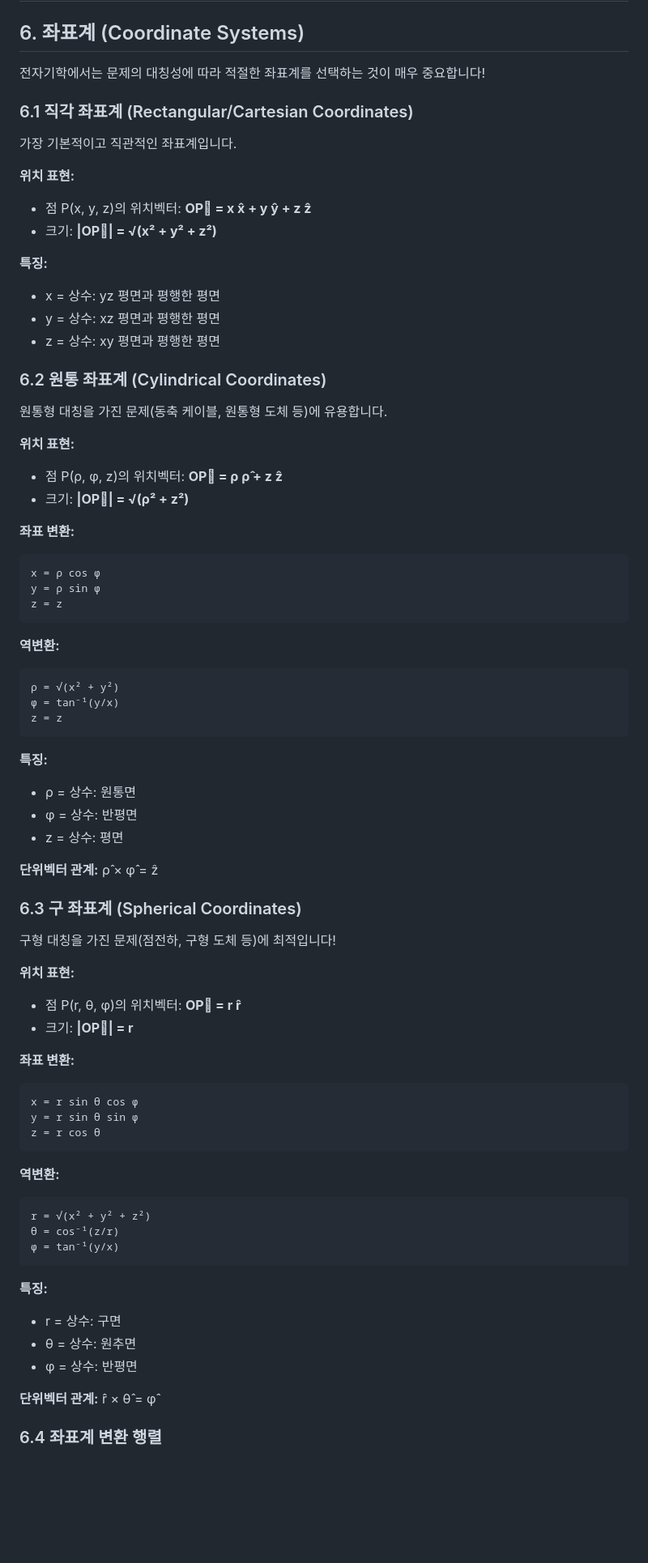
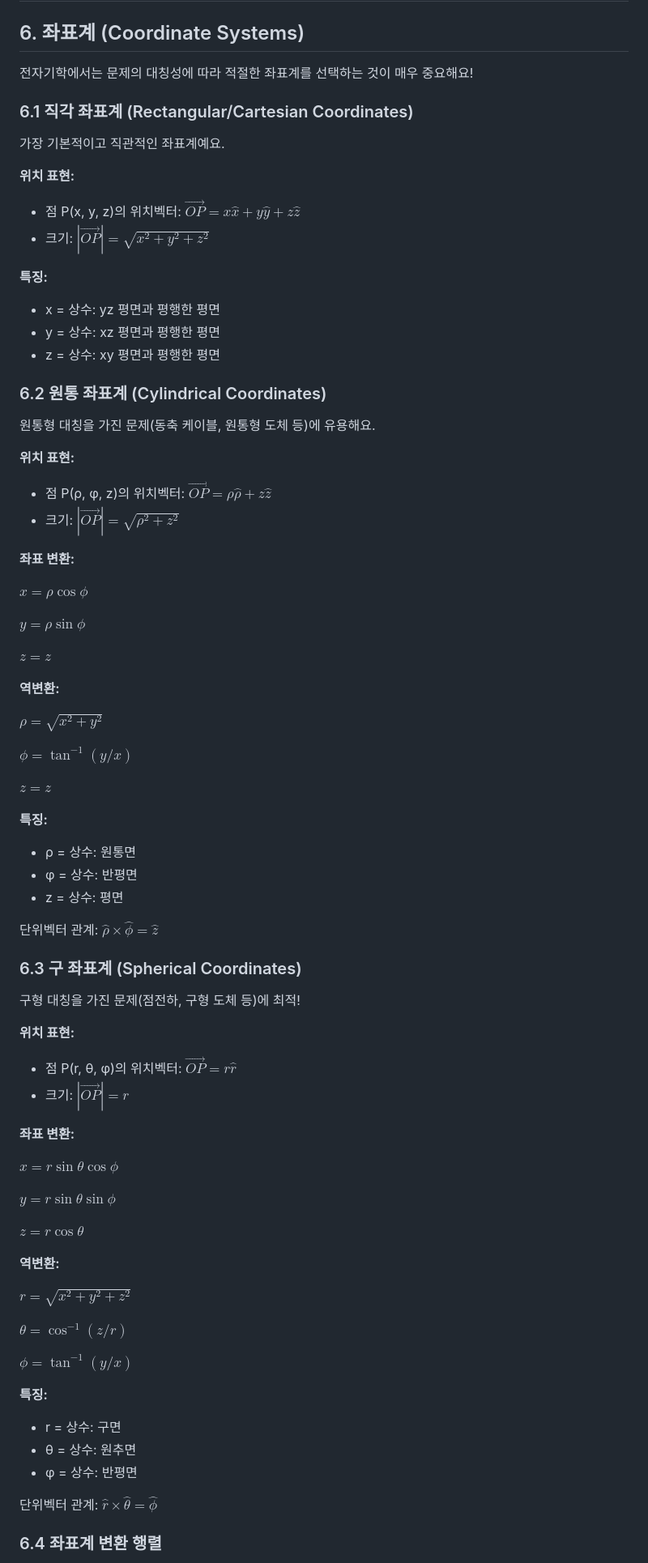
Before and after one commit to yuseongil034/2-2_Major-Subjects, a Markdown page: 6_좌표계.md, the part around one of its changes. Shown at 81% size. Drawn GitHub-style; blank space fills up the shorter version.

````diff
--- a/6_좌표계.md
+++ b/6_좌표계.md
@@ -2,15 +2,15 @@
 
 ## 6. 좌표계 (Coordinate Systems)
 
-전자기학에서는 문제의 대칭성에 따라 적절한 좌표계를 선택하는 것이 매우 중요합니다!
+전자기학에서는 문제의 대칭성에 따라 적절한 좌표계를 선택하는 것이 매우 중요해요!
 
 ### 6.1 직각 좌표계 (Rectangular/Cartesian Coordinates)
 
-가장 기본적이고 직관적인 좌표계입니다.
+가장 기본적이고 직관적인 좌표계예요.
 
 **위치 표현:**
-- 점 P(x, y, z)의 위치벡터: **OP⃗ = x x̂ + y ŷ + z ẑ**
-- 크기: **|OP⃗| = √(x² + y² + z²)**
+- 점 P(x, y, z)의 위치벡터: $\vec{OP} = x\hat{x} + y\hat{y} + z\hat{z}$
+- 크기: $|\vec{OP}| = \sqrt{x^2 + y^2 + z^2}$
 
 **특징:**
 - x = 상수: yz 평면과 평행한 평면
@@ -19,61 +19,65 @@
 
 ### 6.2 원통 좌표계 (Cylindrical Coordinates)
 
-원통형 대칭을 가진 문제(동축 케이블, 원통형 도체 등)에 유용합니다.
+원통형 대칭을 가진 문제(동축 케이블, 원통형 도체 등)에 유용해요.
 
 **위치 표현:**
-- 점 P(ρ, φ, z)의 위치벡터: **OP⃗ = ρ ρ̂ + z ẑ**
-- 크기: **|OP⃗| = √(ρ² + z²)**
+- 점 P(ρ, φ, z)의 위치벡터: $\vec{OP} = \rho\hat{\rho} + z\hat{z}$
+- 크기: $|\vec{OP}| = \sqrt{\rho^2 + z^2}$
 
 **좌표 변환:**
-```
-x = ρ cos φ
-y = ρ sin φ
-z = z
-```
+
+$x = \rho\cos\phi$
+
+$y = \rho\sin\phi$
+
+$z = z$
 
 **역변환:**
-```
-ρ = √(x² + y²)
-φ = tan⁻¹(y/x)
-z = z
-```
+
+$\rho = \sqrt{x^2 + y^2}$
+
+$\phi = \tan^{-1}(y/x)$
+
+$z = z$
 
 **특징:**
 - ρ = 상수: 원통면
 - φ = 상수: 반평면
 - z = 상수: 평면
 
-**단위벡터 관계:** ρ̂ × φ̂ = ẑ
+단위벡터 관계: $\hat{\rho} \times \hat{\phi} = \hat{z}$
 
 ### 6.3 구 좌표계 (Spherical Coordinates)
 
-구형 대칭을 가진 문제(점전하, 구형 도체 등)에 최적입니다!
+구형 대칭을 가진 문제(점전하, 구형 도체 등)에 최적!
 
 **위치 표현:**
-- 점 P(r, θ, φ)의 위치벡터: **OP⃗ = r r̂**
-- 크기: **|OP⃗| = r**
+- 점 P(r, θ, φ)의 위치벡터: $\vec{OP} = r\hat{r}$
+- 크기: $|\vec{OP}| = r$
 
 **좌표 변환:**
-```
-x = r sin θ cos φ
-y = r sin θ sin φ
-z = r cos θ
-```
+
+$x = r\sin\theta\cos\phi$
+
+$y = r\sin\theta\sin\phi$
+
+$z = r\cos\theta$
 
 **역변환:**
-```
-r = √(x² + y² + z²)
-θ = cos⁻¹(z/r)
-φ = tan⁻¹(y/x)
-```
+
+$r = \sqrt{x^2 + y^2 + z^2}$
+
+$\theta = \cos^{-1}(z/r)$
+
+$\phi = \tan^{-1}(y/x)$
 
 **특징:**
 - r = 상수: 구면
 - θ = 상수: 원추면
 - φ = 상수: 반평면
 
-**단위벡터 관계:** r̂ × θ̂ = φ̂
+단위벡터 관계: $\hat{r} \times \hat{\theta} = \hat{\phi}$
 
 ### 6.4 좌표계 변환 행렬
 
````
Also changed, not shown: other parts of 6_좌표계.md (+70 -124 lines).
